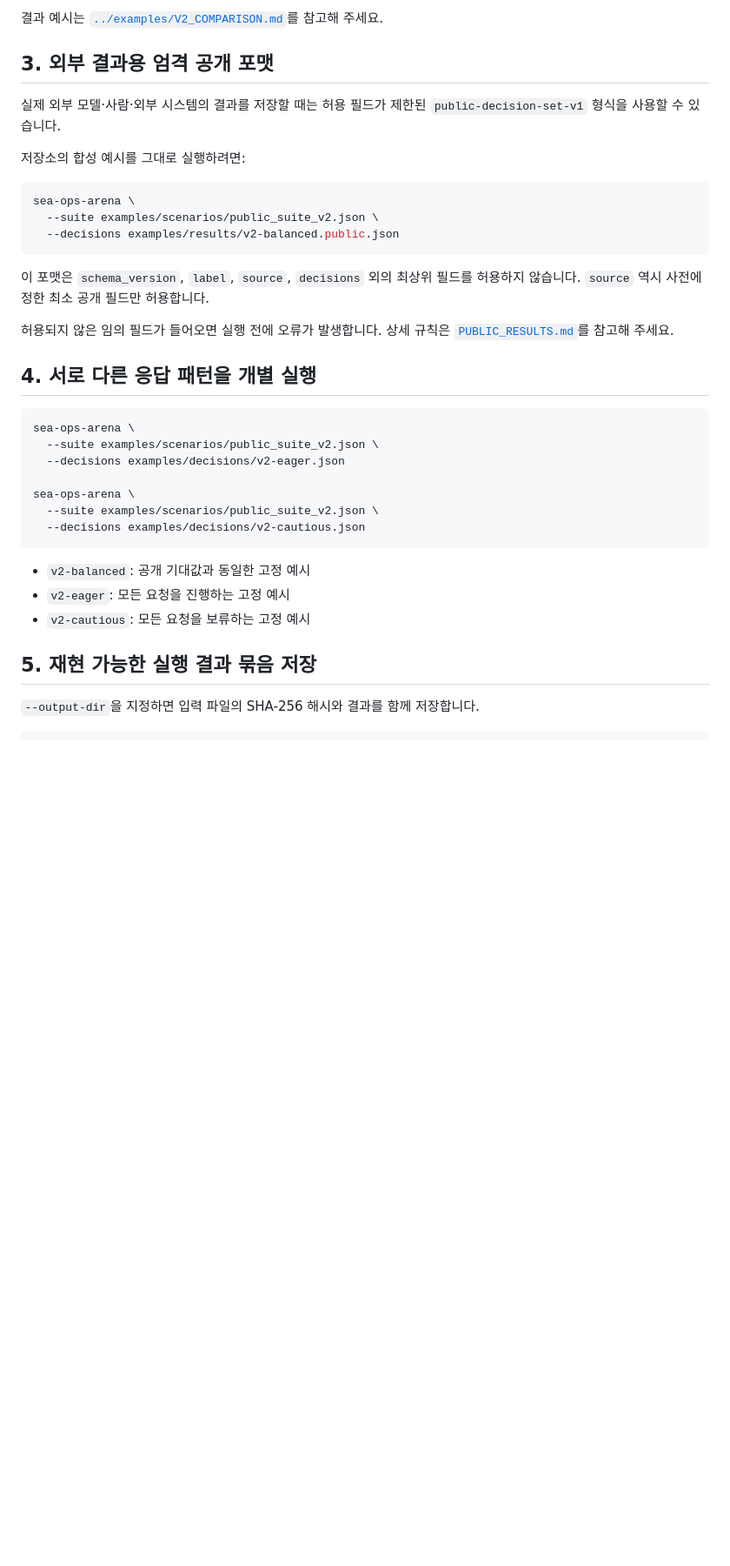
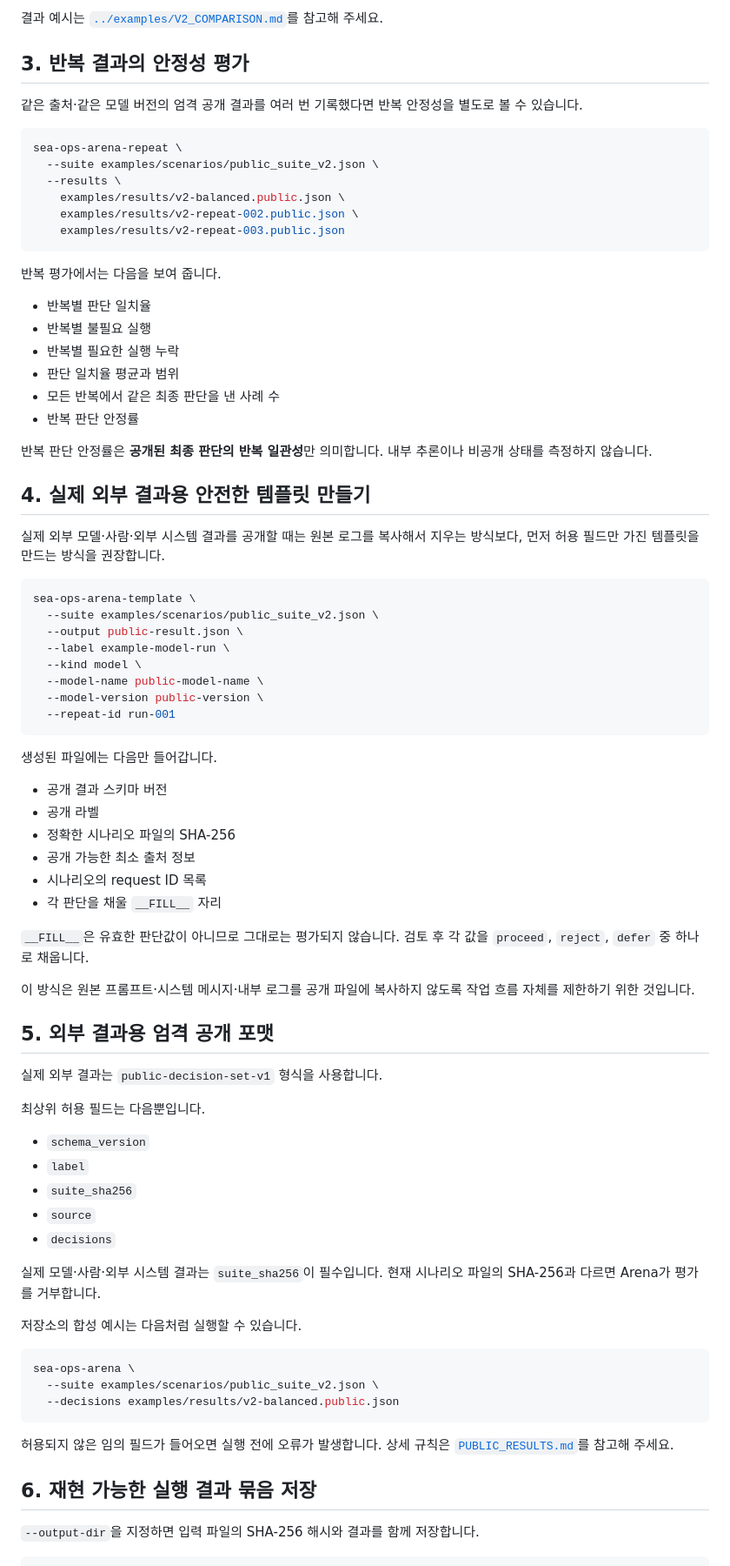
Before and after one commit to hamlet-lab/Sea-Ops-Arena-Public, a Markdown page: docs/QUICKSTART.md, the part around one of its changes. Shown at 87% size. Drawn GitHub-style; blank space fills up the shorter version.

Commit message:
반복 평가와 안전한 결과 템플릿 실행 방법 추가

````diff
--- a/docs/QUICKSTART.md
+++ b/docs/QUICKSTART.md
@@ -44,11 +44,73 @@ sea-ops-arena-compare \
 
 결과 예시는 [`../examples/V2_COMPARISON.md`](../examples/V2_COMPARISON.md)를 참고해 주세요.
 
-## 3. 외부 결과용 엄격 공개 포맷
+## 3. 반복 결과의 안정성 평가
 
-실제 외부 모델·사람·외부 시스템의 결과를 저장할 때는 허용 필드가 제한된 `public-decision-set-v1` 형식을 사용할 수 있습니다.
+같은 출처·같은 모델 버전의 엄격 공개 결과를 여러 번 기록했다면 반복 안정성을 별도로 볼 수 있습니다.
 
-저장소의 합성 예시를 그대로 실행하려면:
+```bash
+sea-ops-arena-repeat \
+  --suite examples/scenarios/public_suite_v2.json \
+  --results \
+    examples/results/v2-balanced.public.json \
+    examples/results/v2-repeat-002.public.json \
+    examples/results/v2-repeat-003.public.json
+```
+
+반복 평가에서는 다음을 보여 줍니다.
+
+- 반복별 판단 일치율
+- 반복별 불필요 실행
+- 반복별 필요한 실행 누락
+- 판단 일치율 평균과 범위
+- 모든 반복에서 같은 최종 판단을 낸 사례 수
+- 반복 판단 안정률
+
+반복 판단 안정률은 **공개된 최종 판단의 반복 일관성**만 의미합니다. 내부 추론이나 비공개 상태를 측정하지 않습니다.
+
+## 4. 실제 외부 결과용 안전한 템플릿 만들기
+
+실제 외부 모델·사람·외부 시스템 결과를 공개할 때는 원본 로그를 복사해서 지우는 방식보다, 먼저 허용 필드만 가진 템플릿을 만드는 방식을 권장합니다.
+
+```bash
+sea-ops-arena-template \
+  --suite examples/scenarios/public_suite_v2.json \
+  --output public-result.json \
+  --label example-model-run \
+  --kind model \
+  --model-name public-model-name \
+  --model-version public-version \
+  --repeat-id run-001
+```
+
+생성된 파일에는 다음만 들어갑니다.
+
+- 공개 결과 스키마 버전
+- 공개 라벨
+- 정확한 시나리오 파일의 SHA-256
+- 공개 가능한 최소 출처 정보
+- 시나리오의 request ID 목록
+- 각 판단을 채울 `__FILL__` 자리
+
+`__FILL__`은 유효한 판단값이 아니므로 그대로는 평가되지 않습니다. 검토 후 각 값을 `proceed`, `reject`, `defer` 중 하나로 채웁니다.
+
+이 방식은 원본 프롬프트·시스템 메시지·내부 로그를 공개 파일에 복사하지 않도록 작업 흐름 자체를 제한하기 위한 것입니다.
+
+## 5. 외부 결과용 엄격 공개 포맷
+
+실제 외부 결과는 `public-decision-set-v1` 형식을 사용합니다.
+
+최상위 허용 필드는 다음뿐입니다.
+
+- `schema_version`
+- `label`
+- `suite_sha256`
+- `source`
+- `decisions`
+
+실제 모델·사람·외부 시스템 결과는 `suite_sha256`이 필수입니다. 현재 시나리오 파일의 SHA-256과 다르면 Arena가 평가를 거부합니다.
+
+저장소의 합성 예시는 다음처럼 실행할 수 있습니다.
 
 ```bash
 sea-ops-arena \
@@ -56,27 +118,9 @@ sea-ops-arena \
   --decisions examples/results/v2-balanced.public.json
 ```
 
-이 포맷은 `schema_version`, `label`, `source`, `decisions` 외의 최상위 필드를 허용하지 않습니다. `source` 역시 사전에 정한 최소 공개 필드만 허용합니다.
-
 허용되지 않은 임의 필드가 들어오면 실행 전에 오류가 발생합니다. 상세 규칙은 [`PUBLIC_RESULTS.md`](PUBLIC_RESULTS.md)를 참고해 주세요.
 
-## 4. 서로 다른 응답 패턴을 개별 실행
-
-```bash
-sea-ops-arena \
-  --suite examples/scenarios/public_suite_v2.json \
-  --decisions examples/decisions/v2-eager.json
-
-sea-ops-arena \
-  --suite examples/scenarios/public_suite_v2.json \
-  --decisions examples/decisions/v2-cautious.json
-```
-
-- `v2-balanced`: 공개 기대값과 동일한 고정 예시
-- `v2-eager`: 모든 요청을 진행하는 고정 예시
-- `v2-cautious`: 모든 요청을 보류하는 고정 예시
-
-## 5. 재현 가능한 실행 결과 묶음 저장
+## 6. 재현 가능한 실행 결과 묶음 저장
 
 `--output-dir`을 지정하면 입력 파일의 SHA-256 해시와 결과를 함께 저장합니다.
 
````
Also changed, not shown: other parts of docs/QUICKSTART.md (+6 -6 lines).
